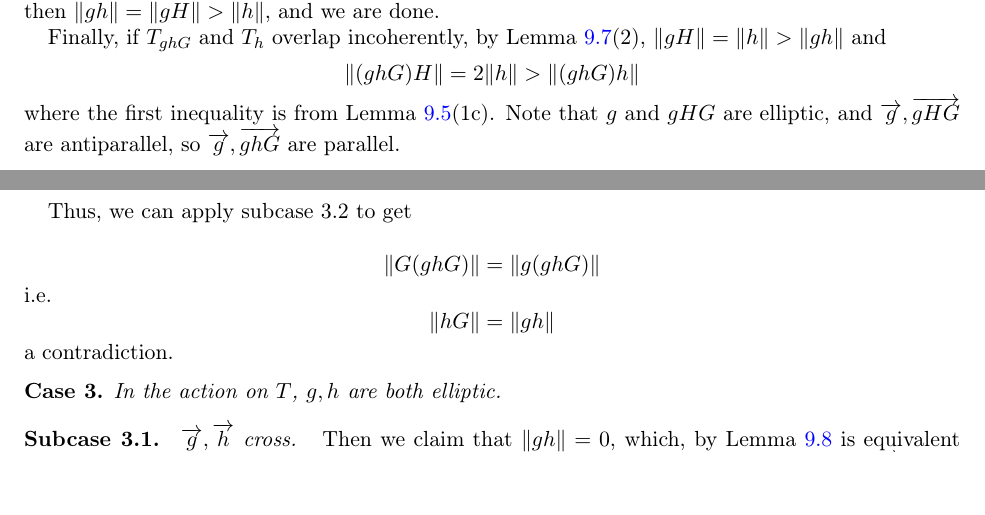
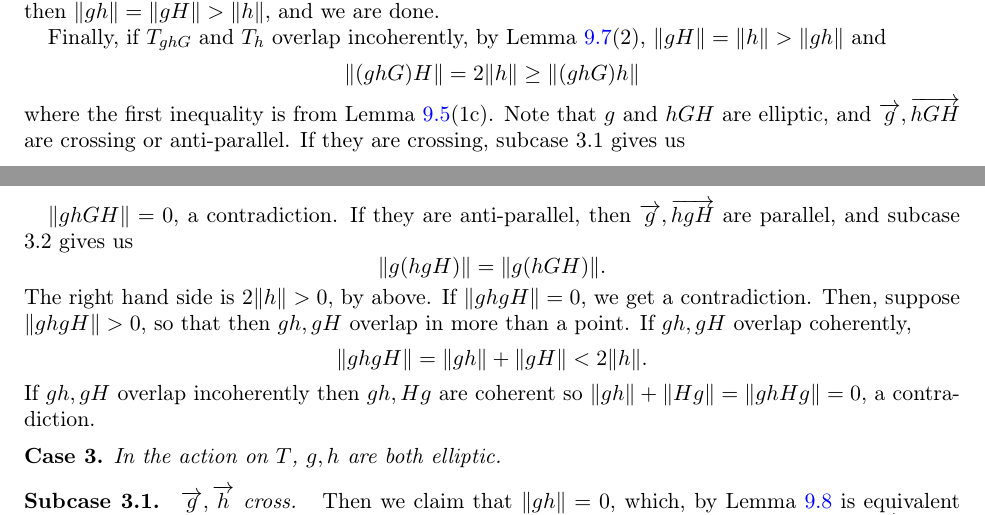
Before and after one commit to dpthurst/Currents-and-intersections, a LaTeX paper (Intersections.tex, which reads skora.tex): two parts of pages 74 and 75 of 95, joined at a grey line, cut so that both start at the same text, the shorter picture padded with empty space. Compiled offline with pdfLaTeX.

Commit message:
Update on Overleaf.

```diff
--- a/skora.tex
+++ b/skora.tex
@@ -574,20 +574,25 @@ If $T_{ghG}$ and $T_{h}$ do not intersect, then $\|gh\|=\|gH\| > \|h\|$, and we
 
 Finally, if $T_{ghG}$ and $T_{h}$ overlap incoherently, by Lemma~\ref{lem:pau_ell_hyp}(2), $\|gH\| = \|h\| > \|gh\|$ and
 \[
-\|(ghG)H\|=2\|h\| > \|(ghG)h\|
+\|(ghG)H\|=2\|h\| \geq \|(ghG)h\|
 \]
 where the first inequality is from
 Lemma~\ref{lem:foundation_trees}(1c).
-Note that $g$ and $gHG$ are elliptic, and $\ora{g},\ora{gHG}$ are antiparallel, so $\ora{g}, \ora{ghG}$ are parallel.
+Note that $g$ and $hGH$ are elliptic, and $\ora{g},\ora{hGH}$ are crossing or anti-parallel. If they are crossing, subcase 3.1 gives us
 
-Thus, we can apply subcase 3.2 to get
-
-\[\|G(ghG)\|=\|g(ghG)\|\]
-i.e.
-\[\|hG\|=\|gh\|\]
-a contradiction.
-
-
+$\|ghGH\|=0$, a contradiction.
+If they are anti-parallel, then $\ora{g},\ora{hgH}$ are parallel, and subcase 3.2 gives us
+\[
+\|g(hgH)\| = \|g(hGH)\|.
+\]
+The right hand side is $2\|h\|>0$, by above.
+If $\|ghgH\|=0$, we get a contradiction. Then, suppose $\|ghgH\|>0$, so that then $gh, gH$ overlap in more than a point.
+ If $gh,gH$ overlap coherently,
+\[
+\|ghgH\| =\| gh\| + \|gH\| < 2\|h\|.
+\]
+If $gh,gH$ overlap incoherently then $gh,Hg$ are coherent
+so $\|gh\|+\|Hg\|=\|ghHg\|=0$, a contradiction.
 
 \begin{case}
   In the action on~$T$, $g,h$ are both elliptic.
```
